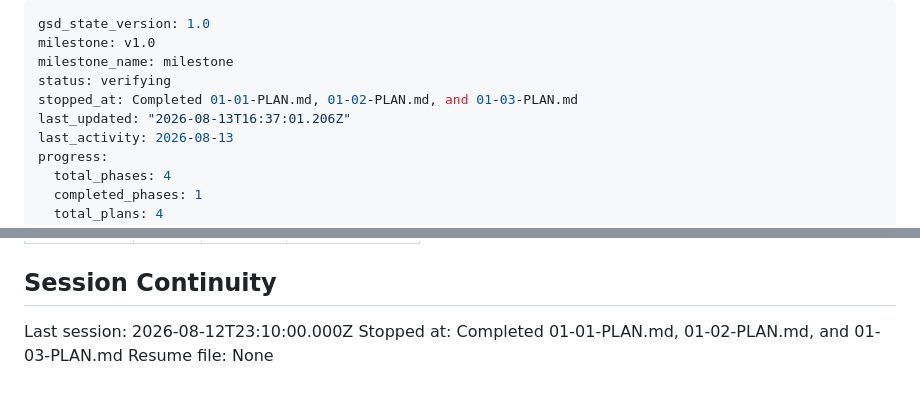
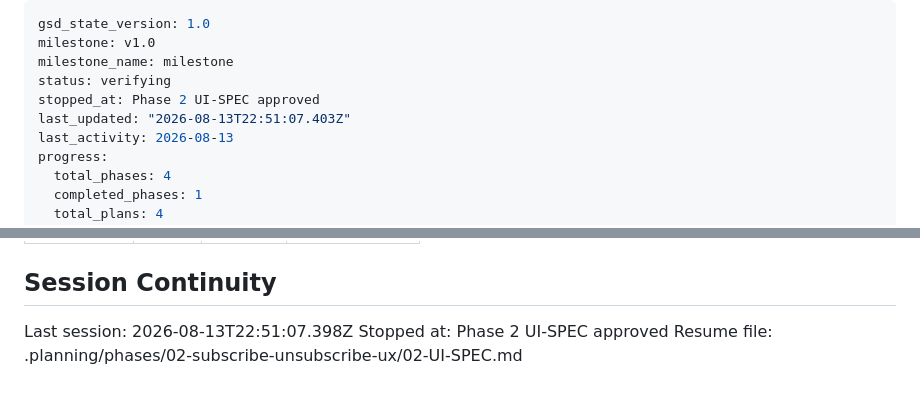
Before and after one commit to Scott1z/ai-stocks-pulse, a Markdown page: .planning/STATE.md, 2 parts joined by grey strips. GitHub-like rendering.

Commit message:
chore(state): record Phase 2 UI-SPEC session checkpoint
Co-Authored-By: Claude Sonnet 5 <noreply@anthropic.com>

```diff
--- a/.planning/STATE.md
+++ b/.planning/STATE.md
@@ -3,8 +3,8 @@ gsd_state_version: 1.0
 milestone: v1.0
 milestone_name: milestone
 status: verifying
-stopped_at: Completed 01-01-PLAN.md, 01-02-PLAN.md, and 01-03-PLAN.md
-last_updated: "2026-08-13T16:37:01.206Z"
+stopped_at: Phase 2 UI-SPEC approved
+last_updated: "2026-08-13T22:51:07.403Z"
 last_activity: 2026-08-13
 progress:
   total_phases: 4
@@ -86,7 +86,7 @@ Items acknowledged and carried forward from previous milestone close:
 
 ## Session Continuity
 
-Last session: 2026-08-12T23:10:00.000Z
-Stopped at: Completed 01-01-PLAN.md, 01-02-PLAN.md, and 01-03-PLAN.md
-Resume file: None
+Last session: 2026-08-13T22:51:07.398Z
+Stopped at: Phase 2 UI-SPEC approved
+Resume file: .planning/phases/02-subscribe-unsubscribe-ux/02-UI-SPEC.md
 </content>
```
